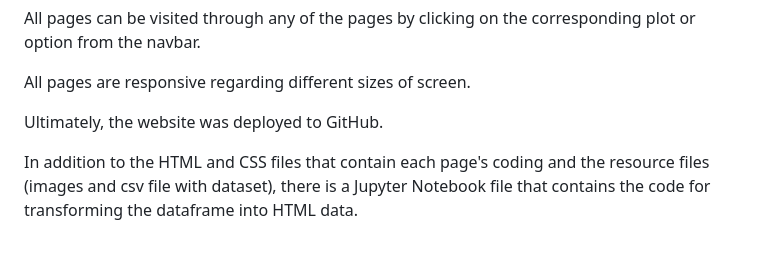
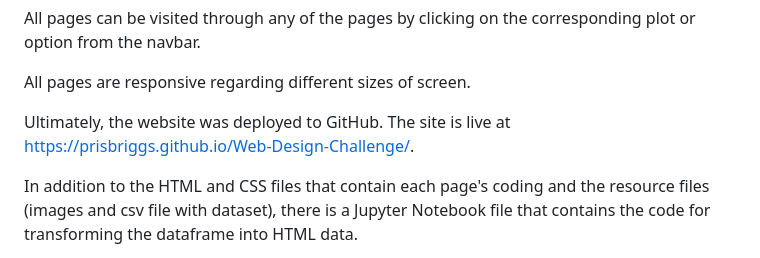
Before and after one commit to PrisBriggs/Web-Design-Challenge, a Markdown page: README.md, the part around the change. GitHub-like rendering.

```diff
--- a/README.md
+++ b/README.md
@@ -20,7 +20,7 @@ All pages can be visited through any of the pages by clicking on the correspondi
 
 All pages are responsive regarding different sizes of screen.
 
-Ultimately, the website was deployed to GitHub.
+Ultimately, the website was deployed to GitHub. The site is live at https://prisbriggs.github.io/Web-Design-Challenge/.
 
 In addition to the HTML and CSS files that contain each page's coding and the resource files (images and csv file with dataset), there is a Jupyter Notebook file that contains the code for transforming the dataframe into HTML data.
 
```
